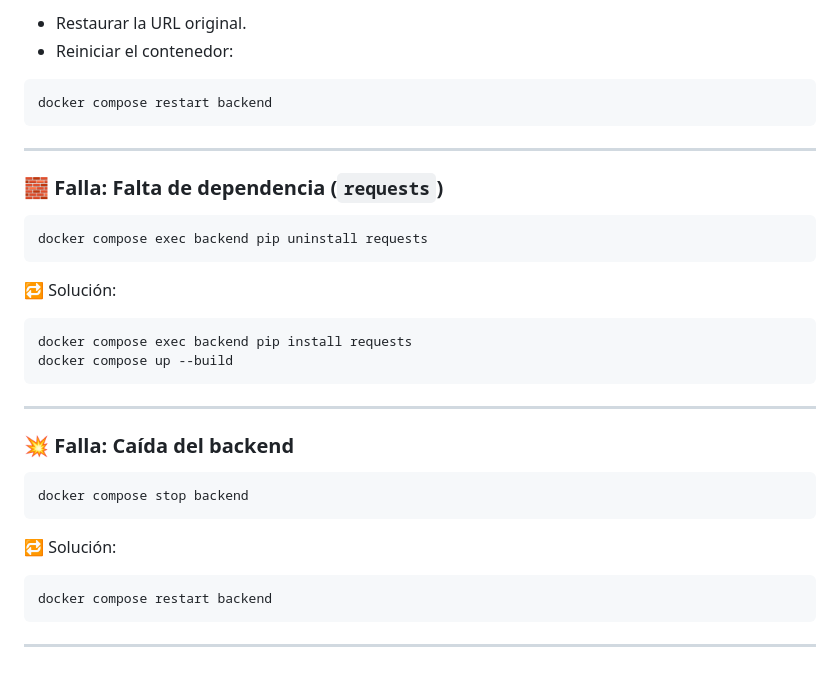
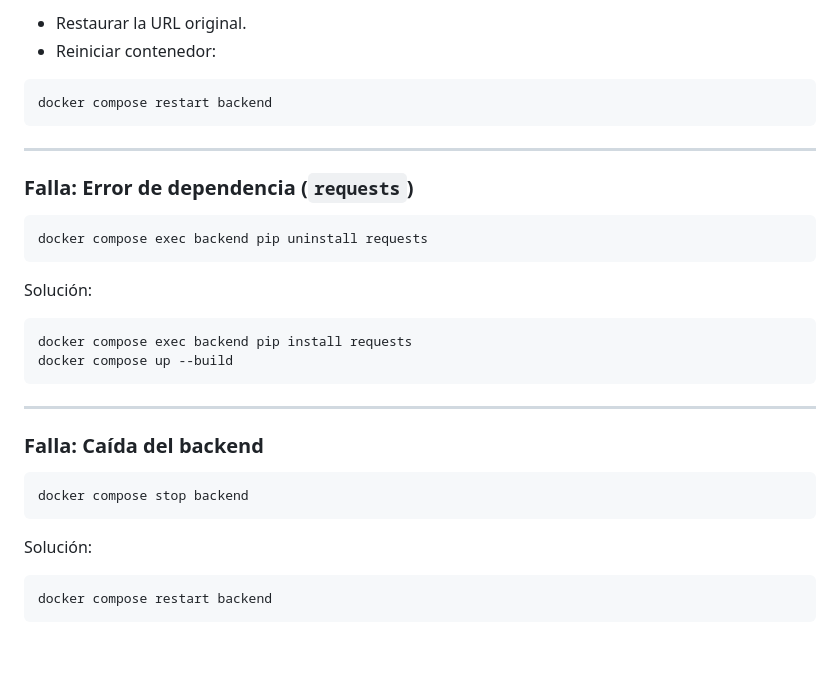
Before and after one commit to ulvenforst/Prueba_Tecnica_REDLOCO_Backend_Django, a Markdown page: README.md, the part around one of its changes. Drawn GitHub-style; blank space fills up the shorter version.

````diff
--- a/README.md
+++ b/README.md
@@ -130,6 +149,6 @@ Edita `characters/services/rick_and_morty_api.py` y daña la URL.
 
-* Restaurar la URL original.
-* Reiniciar el contenedor:
+- Restaurar la URL original.
+- Reiniciar contenedor:
 
 ```bash
 docker compose restart backend
@@ -137,13 +156,13 @@ docker compose restart backend
 
 ---
 
-### 🧱 Falla: Falta de dependencia (`requests`)
+### Falla: Error de dependencia (`requests`)
 
 ```bash
 docker compose exec backend pip uninstall requests
 ```
 
-🔁 Solución:
+Solución:
 
 ```bash
 docker compose exec backend pip install requests
@@ -152,16 +171,14 @@ docker compose up --build
 
 ---
 
-### 💥 Falla: Caída del backend
+### Falla: Caída del backend
 
 ```bash
 docker compose stop backend
 ```
 
-🔁 Solución:
+Solución:
 
 ```bash
 docker compose restart backend
 ```
-
----
````
Also changed, not shown: other parts of README.md (+44 -25 lines).
